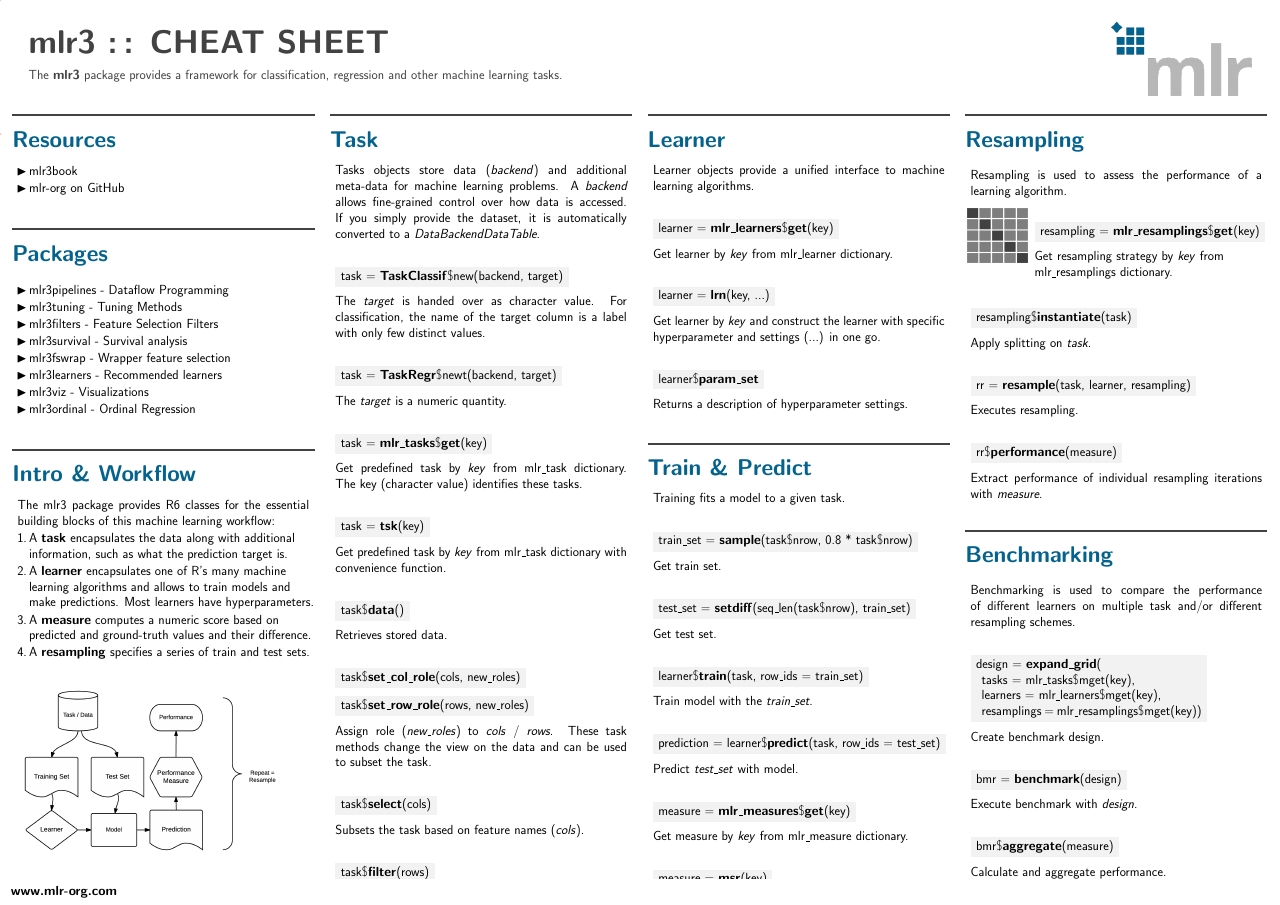
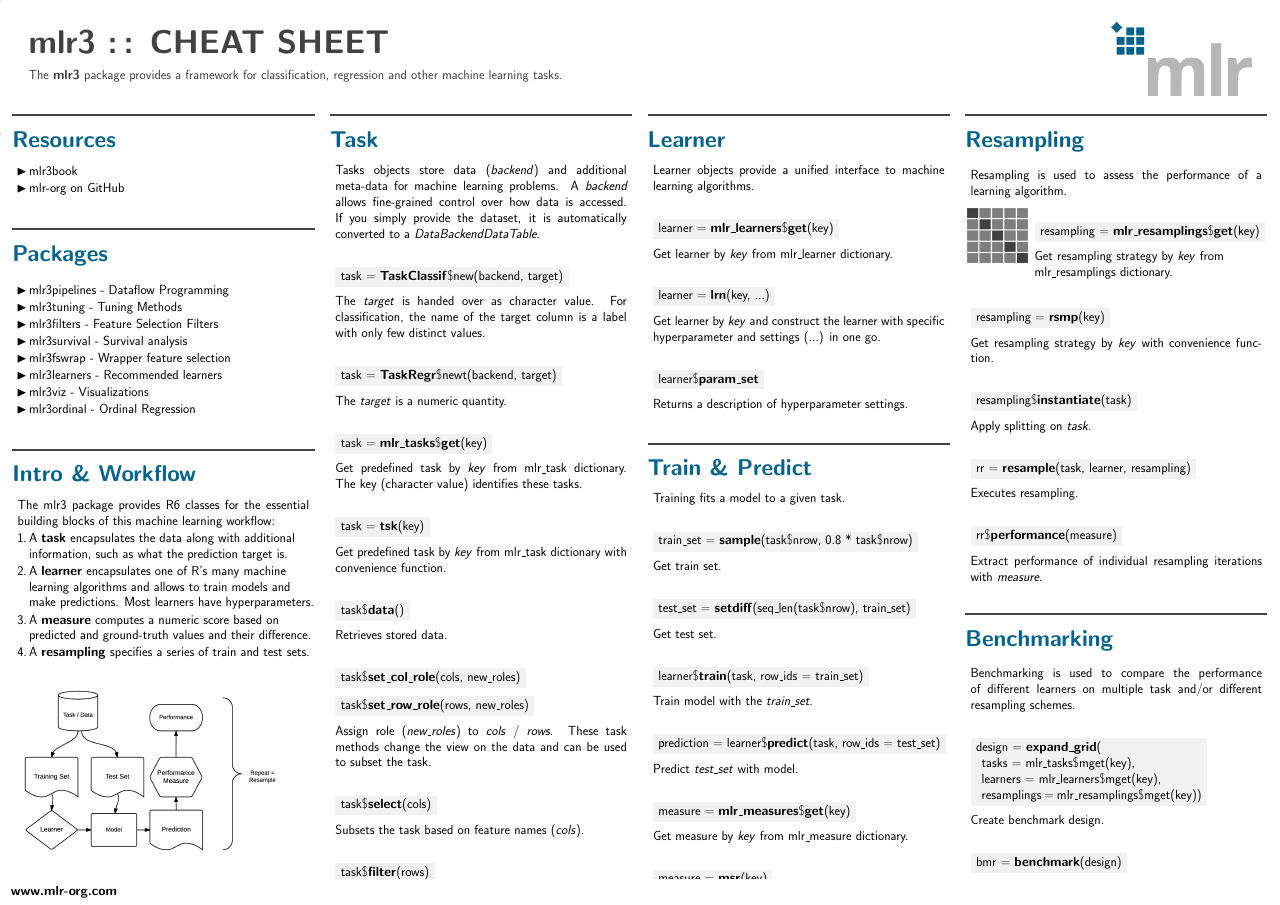
Before and after one commit to mlr-org/mlr3cheatsheets, a LaTeX poster (mlr3/mlr3cheatsheet.tex): the whole page. Compiled offline with pdfLaTeX.

Commit message:
Add rsmp

```diff
--- a/mlr3/mlr3cheatsheet.tex
+++ b/mlr3/mlr3cheatsheet.tex
@@ -228,6 +229,11 @@
 					      	\end{minipage}
 						      \\[\baselineskip]
 						      \begin{codebox}
+						      	resampling = \textbf{rsmp}(key)
+						      \end{codebox}
+						      Get resampling strategy by \textit{key} with convenience function.
+						      \\
+						      \begin{codebox}
 							      resampling\$\textbf{instantiate}(task)
 						      \end{codebox}
 						      Apply splitting on \textit{task}.
```
Also changed, not shown: mlr3/mlr3cheatsheet.tex (1 more changed lines).
